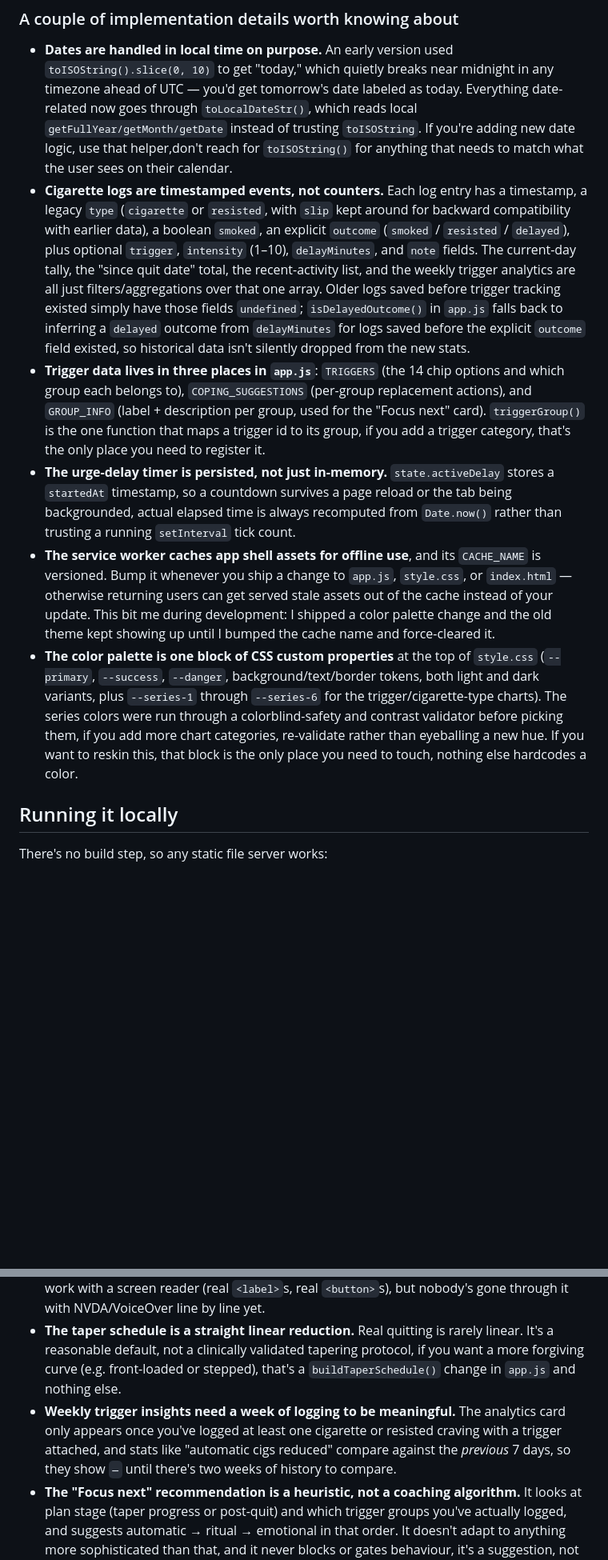
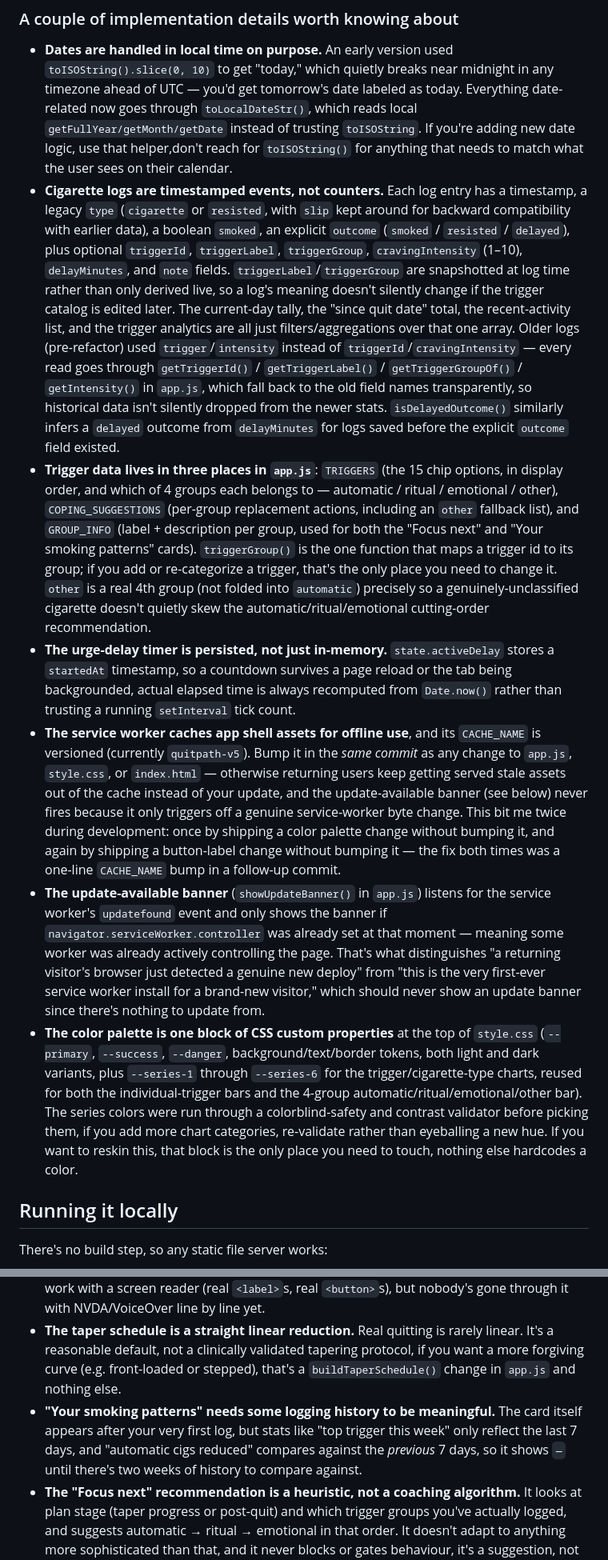
Before and after one commit to eddieir/hope, a Markdown page: README.md, 2 parts joined by grey strips. Shown at 80% size. Rendered like a GitHub page; blank space fills up the shorter version.

```diff
--- a/README.md
+++ b/README.md
@@ -92,11 +95,12 @@ Everything renders by rebuilding an HTML string and setting `.innerHTML` on a co
 ### A couple of implementation details worth knowing about
 
 - **Dates are handled in local time on purpose.** An early version used `toISOString().slice(0, 10)` to get "today," which quietly breaks near midnight in any timezone ahead of UTC — you'd get tomorrow's date labeled as today. Everything date-related now goes through `toLocalDateStr()`, which reads local `getFullYear/getMonth/getDate` instead of trusting `toISOString`. If you're adding new date logic, use that helper,don't reach for `toISOString()` for anything that needs to match what the user sees on their calendar.
-- **Cigarette logs are timestamped events, not counters.** Each log entry has a timestamp, a legacy `type` (`cigarette` or `resisted`, with `slip` kept around for backward compatibility with earlier data), a boolean `smoked`, an explicit `outcome` (`smoked` / `resisted` / `delayed`), plus optional `trigger`, `intensity` (1–10), `delayMinutes`, and `note` fields. The current-day tally, the "since quit date" total, the recent-activity list, and the weekly trigger analytics are all just filters/aggregations over that one array. Older logs saved before trigger tracking existed simply have those fields `undefined`; `isDelayedOutcome()` in `app.js` falls back to inferring a `delayed` outcome from `delayMinutes` for logs saved before the explicit `outcome` field existed, so historical data isn't silently dropped from the new stats.
-- **Trigger data lives in three places in `app.js`**: `TRIGGERS` (the 14 chip options and which group each belongs to), `COPING_SUGGESTIONS` (per-group replacement actions), and `GROUP_INFO` (label + description per group, used for the "Focus next" card). `triggerGroup()` is the one function that maps a trigger id to its group, if you add a trigger category, that's the only place you need to register it.
+- **Cigarette logs are timestamped events, not counters.** Each log entry has a timestamp, a legacy `type` (`cigarette` or `resisted`, with `slip` kept around for backward compatibility with earlier data), a boolean `smoked`, an explicit `outcome` (`smoked` / `resisted` / `delayed`), plus optional `triggerId`, `triggerLabel`, `triggerGroup`, `cravingIntensity` (1–10), `delayMinutes`, and `note` fields. `triggerLabel`/`triggerGroup` are snapshotted at log time rather than only derived live, so a log's meaning doesn't silently change if the trigger catalog is edited later. The current-day tally, the "since quit date" total, the recent-activity list, and the trigger analytics are all just filters/aggregations over that one array. Older logs (pre-refactor) used `trigger`/`intensity` instead of `triggerId`/`cravingIntensity` — every read goes through `getTriggerId()` / `getTriggerLabel()` / `getTriggerGroupOf()` / `getIntensity()` in `app.js`, which fall back to the old field names transparently, so historical data isn't silently dropped from the newer stats. `isDelayedOutcome()` similarly infers a `delayed` outcome from `delayMinutes` for logs saved before the explicit `outcome` field existed.
+- **Trigger data lives in three places in `app.js`**: `TRIGGERS` (the 15 chip options, in display order, and which of 4 groups each belongs to — automatic / ritual / emotional / other), `COPING_SUGGESTIONS` (per-group replacement actions, including an `other` fallback list), and `GROUP_INFO` (label + description per group, used for both the "Focus next" and "Your smoking patterns" cards). `triggerGroup()` is the one function that maps a trigger id to its group; if you add or re-categorize a trigger, that's the only place you need to change it. `other` is a real 4th group (not folded into `automatic`) precisely so a genuinely-unclassified cigarette doesn't quietly skew the automatic/ritual/emotional cutting-order recommendation.
 - **The urge-delay timer is persisted, not just in-memory.** `state.activeDelay` stores a `startedAt` timestamp, so a countdown survives a page reload or the tab being backgrounded, actual elapsed time is always recomputed from `Date.now()` rather than trusting a running `setInterval` tick count.
-- **The service worker caches app shell assets for offline use**, and its `CACHE_NAME` is versioned. Bump it whenever you ship a change to `app.js`, `style.css`, or `index.html` — otherwise returning users can get served stale assets out of the cache instead of your update. This bit me during development: I shipped a color palette change and the old theme kept showing up until I bumped the cache name and force-cleared it.
-- **The color palette is one block of CSS custom properties** at the top of `style.css` (`--primary`, `--success`, `--danger`, background/text/border tokens, both light and dark variants, plus `--series-1` through `--series-6` for the trigger/cigarette-type charts). The series colors were run through a colorblind-safety and contrast validator before picking them, if you add more chart categories, re-validate rather than eyeballing a new hue. If you want to reskin this, that block is the only place you need to touch, nothing else hardcodes a color.
+- **The service worker caches app shell assets for offline use**, and its `CACHE_NAME` is versioned (currently `quitpath-v5`). Bump it in the *same commit* as any change to `app.js`, `style.css`, or `index.html` — otherwise returning users keep getting served stale assets out of the cache instead of your update, and the update-available banner (see below) never fires because it only triggers off a genuine service-worker byte change. This bit me twice during development: once by shipping a color palette change without bumping it, and again by shipping a button-label change without bumping it — the fix both times was a one-line `CACHE_NAME` bump in a follow-up commit.
+- **The update-available banner** (`showUpdateBanner()` in `app.js`) listens for the service worker's `updatefound` event and only shows the banner if `navigator.serviceWorker.controller` was already set at that moment — meaning some worker was already actively controlling the page. That's what distinguishes "a returning visitor's browser just detected a genuine new deploy" from "this is the very first-ever service worker install for a brand-new visitor," which should never show an update banner since there's nothing to update from.
+- **The color palette is one block of CSS custom properties** at the top of `style.css` (`--primary`, `--success`, `--danger`, background/text/border tokens, both light and dark variants, plus `--series-1` through `--series-6` for the trigger/cigarette-type charts, reused for both the individual-trigger bars and the 4-group automatic/ritual/emotional/other bar). The series colors were run through a colorblind-safety and contrast validator before picking them, if you add more chart categories, re-validate rather than eyeballing a new hue. If you want to reskin this, that block is the only place you need to touch, nothing else hardcodes a color.
 
 ## Running it locally
 
@@ -125,7 +129,7 @@ This repo is also connected to Netlify via GitHub (`eddieir/hope` → auto-deplo
 - **Reminders don't survive a closed tab.** See above — real background push needs a server.
 - **No accessibility audit has been done beyond basic semantic HTML.** It should mostly work with a screen reader (real `<label>`s, real `<button>`s), but nobody's gone through it with NVDA/VoiceOver line by line yet.
 - **The taper schedule is a straight linear reduction.** Real quitting is rarely linear. It's a reasonable default, not a clinically validated tapering protocol, if you want a more forgiving curve (e.g. front-loaded or stepped), that's a `buildTaperSchedule()` change in `app.js` and nothing else.
-- **Weekly trigger insights need a week of logging to be meaningful.** The analytics card only appears once you've logged at least one cigarette or resisted craving with a trigger attached, and stats like "automatic cigs reduced" compare against the *previous* 7 days, so they show `—` until there's two weeks of history to compare.
+- **"Your smoking patterns" needs some logging history to be meaningful.** The card itself appears after your very first log, but stats like "top trigger this week" only reflect the last 7 days, and "automatic cigs reduced" compares against the *previous* 7 days, so it shows `—` until there's two weeks of history to compare against.
 - **The "Focus next" recommendation is a heuristic, not a coaching algorithm.** It looks at plan stage (taper progress or post-quit) and which trigger groups you've actually logged, and suggests automatic → ritual → emotional in that order. It doesn't adapt to anything more sophisticated than that, and it never blocks or gates behaviour, it's a suggestion, not a rule.
 
 ## If you're picking this up cold
```
Also changed, not shown: other parts of README.md (+15 -12 lines).
